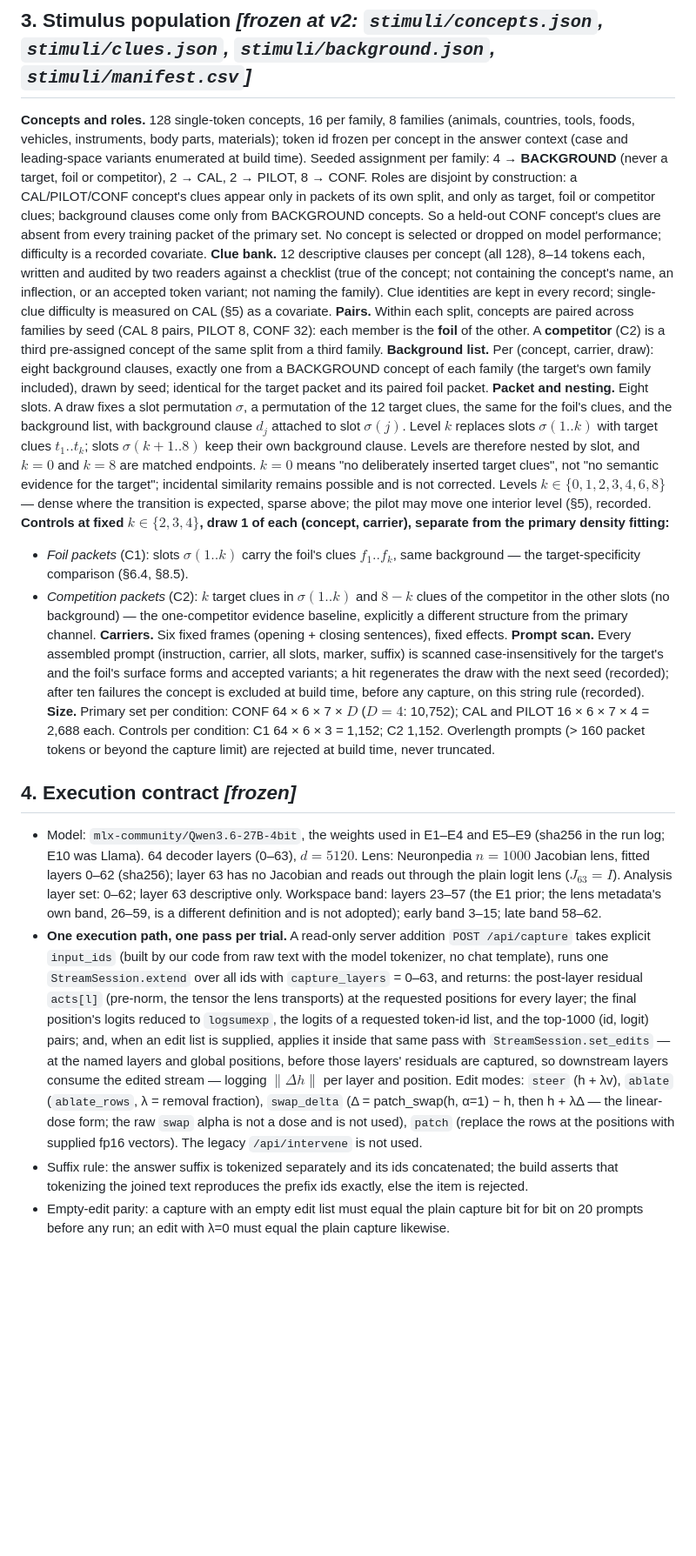
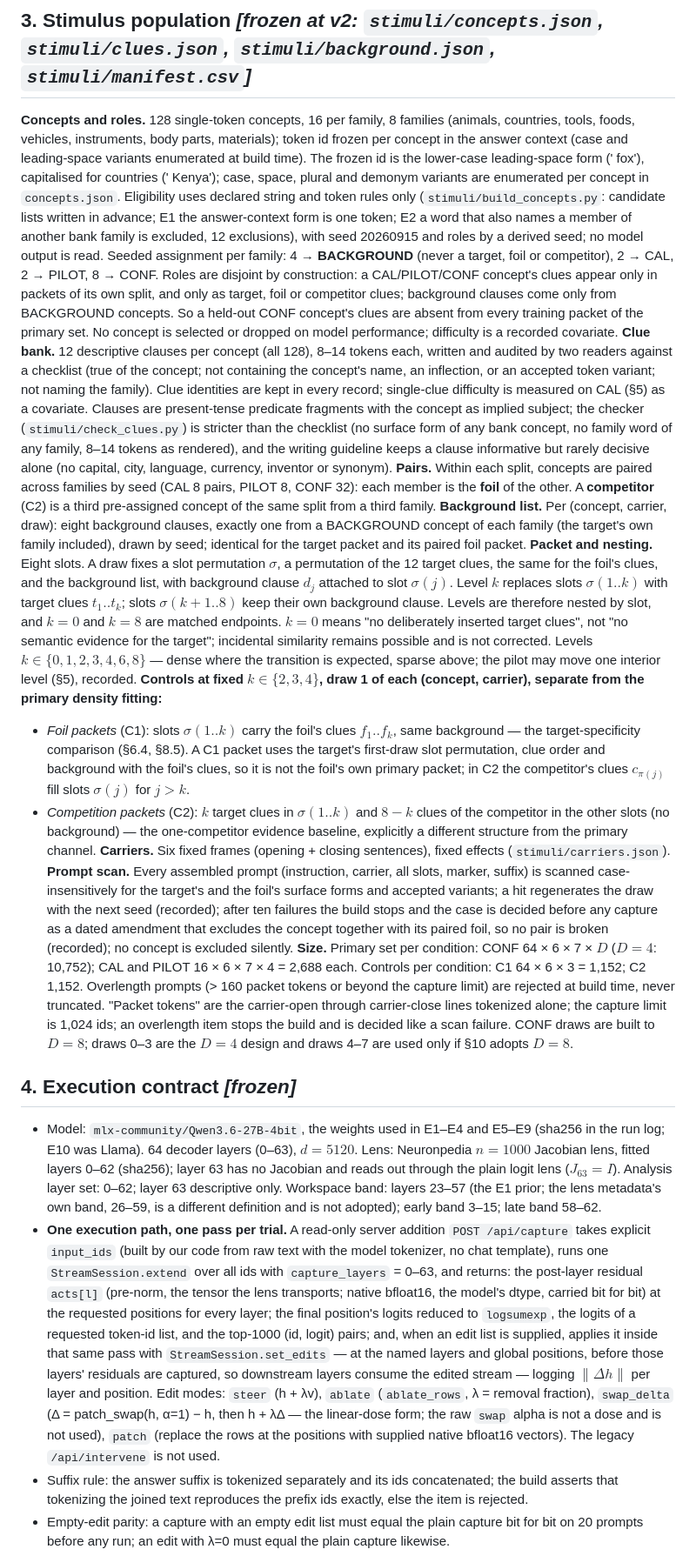
Before and after one commit to Pietervr/recoverable-self-coding, a Markdown page: workspace_demo/t1_access/PREREGISTRATION_T1_model.md, the part around one of its changes. Shown at 87% size. Rendered like a GitHub page; blank space fills up the shorter version.

```diff
--- a/workspace_demo/t1_access/PREREGISTRATION_T1_model.md
+++ b/workspace_demo/t1_access/PREREGISTRATION_T1_model.md
@@ -63,7 +63,7 @@ technical failure: it limits the interpretation to the coherence readout.
 
 **Concepts and roles.** 128 single-token concepts, 16 per family, 8 families (animals, countries,
 tools, foods, vehicles, instruments, body parts, materials); token id frozen per concept in the answer
-context (case and leading-space variants enumerated at build time). Seeded assignment per family:
+context (case and leading-space variants enumerated at build time). The frozen id is the lower-case leading-space form (' fox'), capitalised for countries (' Kenya'); case, space, plural and demonym variants are enumerated per concept in `concepts.json`. Eligibility uses declared string and token rules only (`stimuli/build_concepts.py`: candidate lists written in advance; E1 the answer-context form is one token; E2 a word that also names a member of another bank family is excluded, 12 exclusions), with seed 20260915 and roles by a derived seed; no model output is read. Seeded assignment per family:
 4 → **BACKGROUND** (never a target, foil or competitor), 2 → CAL, 2 → PILOT, 8 → CONF. Roles are
 disjoint by construction: a CAL/PILOT/CONF concept's clues appear only in packets of its own split,
 and only as target, foil or competitor clues; background clauses come only from BACKGROUND concepts.
@@ -72,7 +72,7 @@ concept is selected or dropped on model performance; difficulty is a recorded co
 **Clue bank.** 12 descriptive clauses per concept (all 128), 8–14 tokens each, written and audited by
 two readers against a checklist (true of the concept; not containing the concept's name, an
 inflection, or an accepted token variant; not naming the family). Clue identities are kept in every
-record; single-clue difficulty is measured on CAL (§5) as a covariate.
+record; single-clue difficulty is measured on CAL (§5) as a covariate. Clauses are present-tense predicate fragments with the concept as implied subject; the checker (`stimuli/check_clues.py`) is stricter than the checklist (no surface form of any bank concept, no family word of any family, 8–14 tokens as rendered), and the writing guideline keeps a clause informative but rarely decisive alone (no capital, city, language, currency, inventor or synonym).
 **Pairs.** Within each split, concepts are paired across families by seed (CAL 8 pairs, PILOT 8,
 CONF 32): each member is the **foil** of the other. A **competitor** (C2) is a third pre-assigned
 concept of the same split from a third family.
@@ -90,18 +90,18 @@ move one interior level (§5), recorded.
 **Controls at fixed $k \in \{2,3,4\}$, draw 1 of each (concept, carrier), separate from the primary
 density fitting:**
 - *Foil packets* (C1): slots $\sigma(1..k)$ carry the foil's clues $f_1..f_k$, same background — the
-  target-specificity comparison (§6.4, §8.5).
+  target-specificity comparison (§6.4, §8.5). A C1 packet uses the target's first-draw slot permutation, clue order and background with the foil's clues, so it is not the foil's own primary packet; in C2 the competitor's clues $c_{\pi(j)}$ fill slots $\sigma(j)$ for $j > k$.
 - *Competition packets* (C2): $k$ target clues in $\sigma(1..k)$ and $8-k$ clues of the competitor in
   the other slots (no background) — the one-competitor evidence baseline, explicitly a different
   structure from the primary channel.
-**Carriers.** Six fixed frames (opening + closing sentences), fixed effects.
+**Carriers.** Six fixed frames (opening + closing sentences), fixed effects (`stimuli/carriers.json`).
 **Prompt scan.** Every assembled prompt (instruction, carrier, all slots, marker, suffix) is scanned
 case-insensitively for the target's and the foil's surface forms and accepted variants; a hit
-regenerates the draw with the next seed (recorded); after ten failures the concept is excluded at
-build time, before any capture, on this string rule (recorded).
+regenerates the draw with the next seed (recorded); after ten failures the build stops and the case is decided
+before any capture as a dated amendment that excludes the concept together with its paired foil, so no pair is broken (recorded); no concept is excluded silently.
 **Size.** Primary set per condition: CONF 64 × 6 × 7 × $D$ ($D=4$: 10,752); CAL and PILOT 16 × 6 × 7 × 4
 = 2,688 each. Controls per condition: C1 64 × 6 × 3 = 1,152; C2 1,152. Overlength prompts (> 160
-packet tokens or beyond the capture limit) are rejected at build time, never truncated.
+packet tokens or beyond the capture limit) are rejected at build time, never truncated. "Packet tokens" are the carrier-open through carrier-close lines tokenized alone; the capture limit is 1,024 ids; an overlength item stops the build and is decided like a scan failure. CONF draws are built to $D = 8$; draws 0–3 are the $D = 4$ design and draws 4–7 are used only if §10 adopts $D = 8$.
 
 ## 4. Execution contract *[frozen]*
 
@@ -114,14 +114,14 @@ packet tokens or beyond the capture limit) are rejected at build time, never tru
 - **One execution path, one pass per trial.** A read-only server addition `POST /api/capture` takes
   explicit `input_ids` (built by our code from raw text with the model tokenizer, no chat template),
   runs one `StreamSession.extend` over all ids with `capture_layers` = 0–63, and returns: the post-layer
-  residual `acts[l]` (pre-norm, the tensor the lens transports) at the requested positions for every
+  residual `acts[l]` (pre-norm, the tensor the lens transports; native bfloat16, the model's dtype, carried bit for bit) at the requested positions for every
   layer; the final position's logits reduced to `logsumexp`, the logits of a requested token-id list,
   and the top-1000 (id, logit) pairs; and, when an edit list is supplied, applies it inside that same
   pass with `StreamSession.set_edits` — at the named layers and global positions, before those layers'
   residuals are captured, so downstream layers consume the edited stream — logging $\|\Delta h\|$ per
   layer and position. Edit modes: `steer` (h + λv), `ablate` (`ablate_rows`, λ = removal fraction),
   `swap_delta` (Δ = patch_swap(h, α=1) − h, then h + λΔ — the linear-dose form; the raw `swap` alpha is
-  not a dose and is not used), `patch` (replace the rows at the positions with supplied fp16 vectors).
+  not a dose and is not used), `patch` (replace the rows at the positions with supplied native bfloat16 vectors).
   The legacy `/api/intervene` is not used.
 - Suffix rule: the answer suffix is tokenized separately and its ids concatenated; the build asserts
   that tokenizing the joined text reproduces the prefix ids exactly, else the item is rejected.
```
Also changed, not shown: other parts of workspace_demo/t1_access/PREREGISTRATION_T1_model.md (+11 -11 lines).
